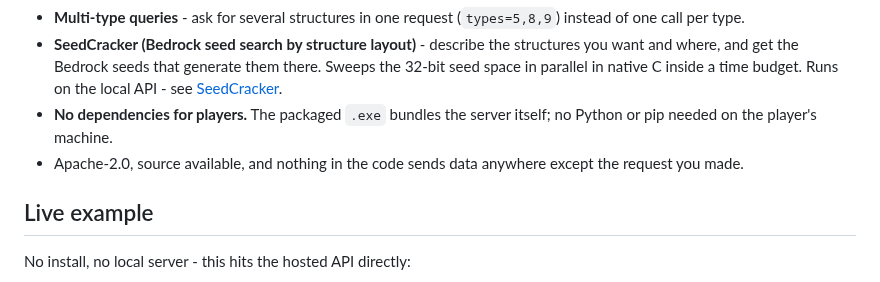
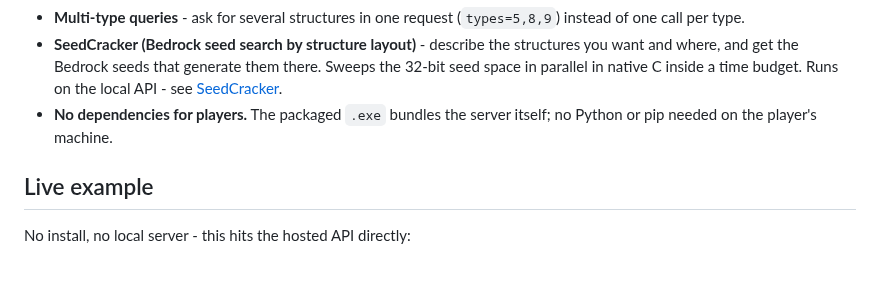
Before and after one commit to zebedelu/SeedFinder, a Markdown page: README.md, the part around one of its changes. Rendered like a GitHub page.

```diff
--- a/README.md
+++ b/README.md
@@ -63,7 +62,6 @@ Target platform is Minecraft Bedrock Edition (1.18 through the latest release) a
 - **Multi-type queries** - ask for several structures in one request (`types=5,8,9`) instead of one call per type.
 - **SeedCracker (Bedrock seed search by structure layout)** - describe the structures you want and where, and get the Bedrock seeds that generate them there. Sweeps the 32-bit seed space in parallel in native C inside a time budget. Runs on the local API - see [SeedCracker](#seedcracker-bedrock-seed-search-by-structure-layout).
 - **No dependencies for players.** The packaged `.exe` bundles the server itself; no Python or pip needed on the player's machine.
-- Apache-2.0, source available, and nothing in the code sends data anywhere except the request you made.
 
 ## Live example
 
```
Also changed, not shown: other parts of README.md (+0 -1 lines).
